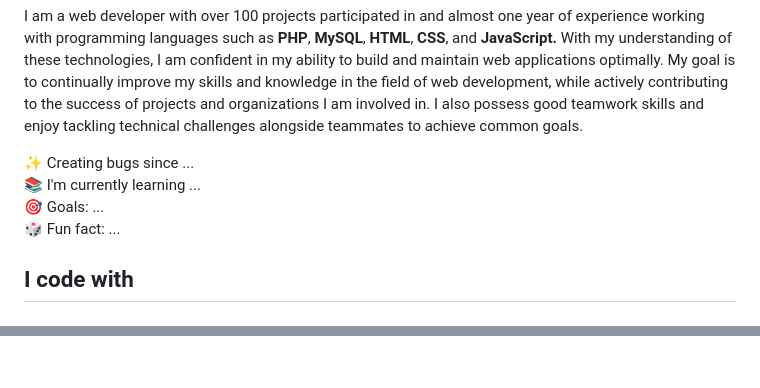
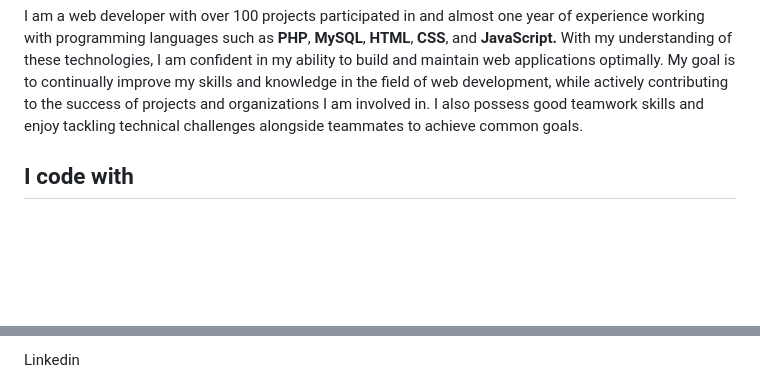
Before and after one commit to LeHuyHieu/LeHuyHieu, a Markdown page: readme.md, 2 parts joined by grey strips. GitHub-like rendering; blank space fills up the shorter version.

```diff
--- a/readme.md
+++ b/readme.md
@@ -22,8 +22,6 @@ development, while actively contributing to the success of projects and organiza
 I also possess good teamwork skills and enjoy tackling technical challenges alongside teammates to
 achieve common goals.
 </p>
-
-<p align="left">✨ Creating bugs since ...<br>📚 I'm currently learning ...<br>🎯 Goals: ...<br>🎲 Fun fact: ...</p>
 
 ###
 
@@ -79,4 +78,5 @@ achieve common goals.
 
+<p>Linkedin</p>
 <div align="left">
   <a href="https://www.linkedin.com/in/jack-lee-901499303/" target="_blank">
     <img src="https://raw.githubusercontent.com/maurodesouza/profile-readme-generator/master/src/assets/icons/social/linkedin/default.svg" width="52" height="40" alt="linkedin logo"  />
```
Also changed, not shown: other parts of readme.md (+12 -0 lines).
